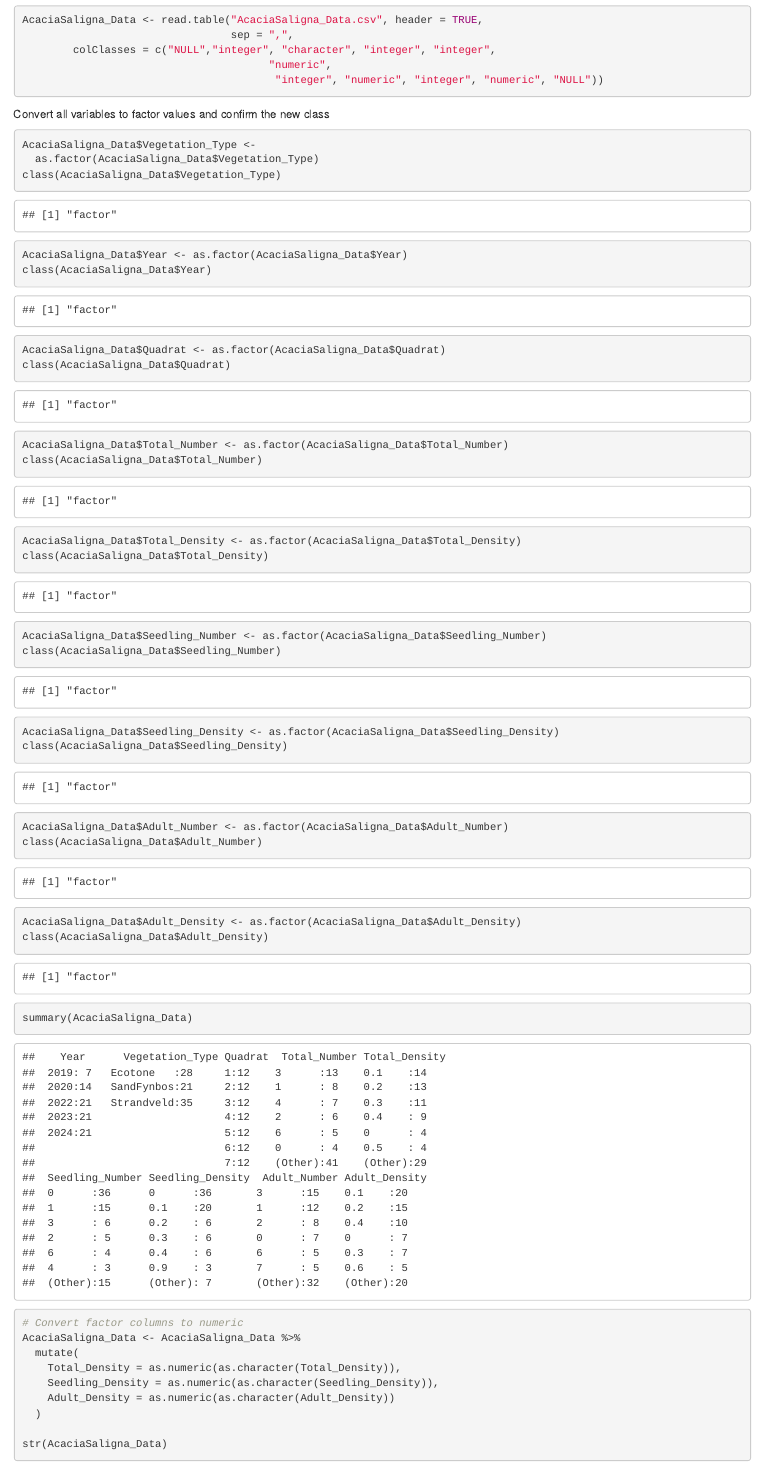
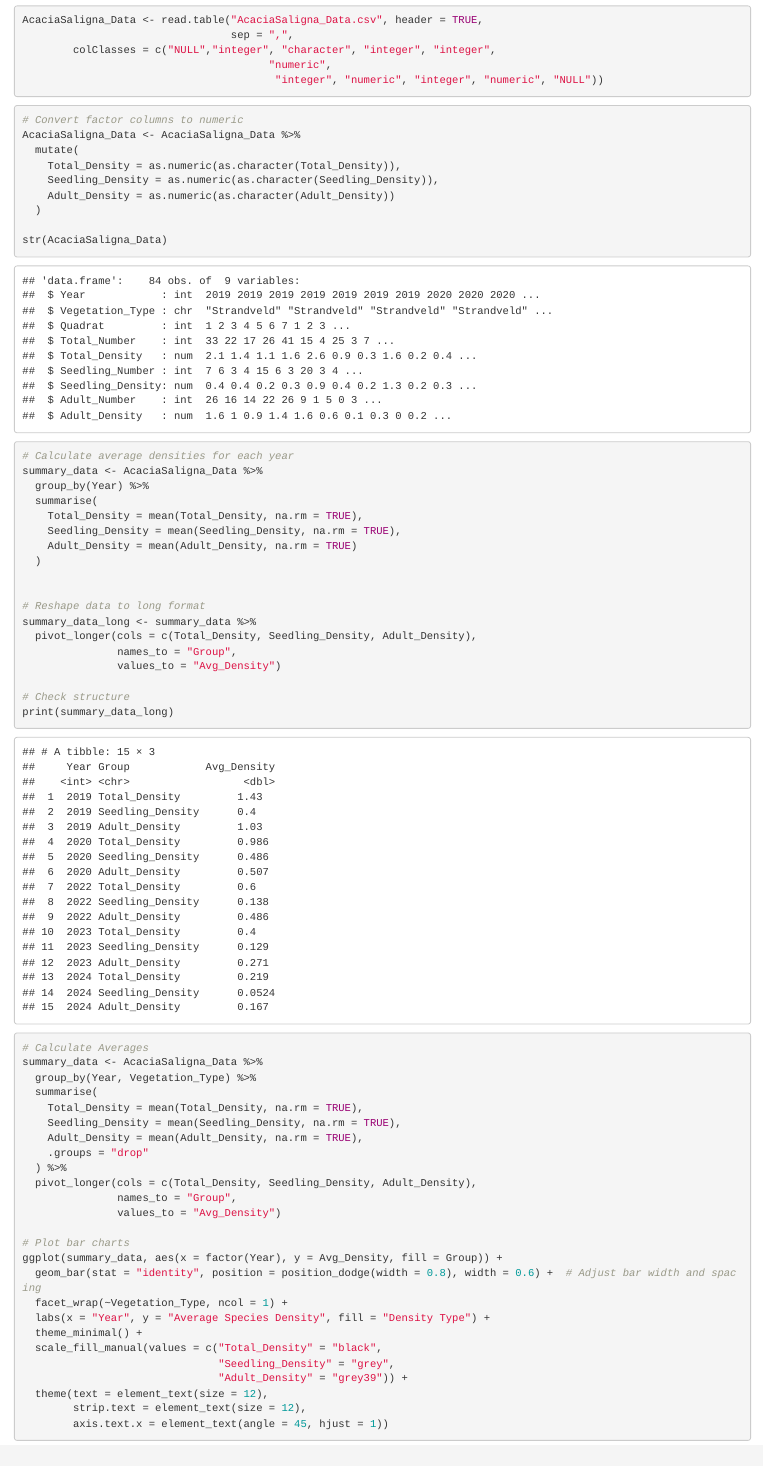
Before and after one commit to Lilith-collab/Mock_project_Acacia_saligna, an R Markdown document (Acacia_saligna.Rmd): the page in a window 1100 px wide, from 900 px down. Rendered offline with R 4.5, knitr and Pandoc, with nearby package versions.

Commit message:
I deleted more stuff.

````diff
--- a/Acacia_saligna.Rmd
+++ b/Acacia_saligna.Rmd
@@ -49,42 +49,6 @@ AcaciaSaligna_Data <- read.table("AcaciaSaligna_Data.csv", header = TRUE,
 						               "numeric",
 										"integer", "numeric", "integer", "numeric", "NULL"))
 ```
-
-Convert all variables to factor values and confirm the new class
-
-```{r, echo=TRUE}
-AcaciaSaligna_Data$Vegetation_Type <-
-  as.factor(AcaciaSaligna_Data$Vegetation_Type)
-class(AcaciaSaligna_Data$Vegetation_Type)
-
-AcaciaSaligna_Data$Year <- as.factor(AcaciaSaligna_Data$Year)
-class(AcaciaSaligna_Data$Year)
-
-AcaciaSaligna_Data$Quadrat <- as.factor(AcaciaSaligna_Data$Quadrat)
-class(AcaciaSaligna_Data$Quadrat)
-
-AcaciaSaligna_Data$Total_Number <- as.factor(AcaciaSaligna_Data$Total_Number)
-class(AcaciaSaligna_Data$Total_Number)
-
-AcaciaSaligna_Data$Total_Density <- as.factor(AcaciaSaligna_Data$Total_Density)
-class(AcaciaSaligna_Data$Total_Density)
-
-AcaciaSaligna_Data$Seedling_Number <- as.factor(AcaciaSaligna_Data$Seedling_Number)
-class(AcaciaSaligna_Data$Seedling_Number)
-
-AcaciaSaligna_Data$Seedling_Density <- as.factor(AcaciaSaligna_Data$Seedling_Density)
-class(AcaciaSaligna_Data$Seedling_Density)
-
-AcaciaSaligna_Data$Adult_Number <- as.factor(AcaciaSaligna_Data$Adult_Number)
-class(AcaciaSaligna_Data$Adult_Number)
-
-AcaciaSaligna_Data$Adult_Density <- as.factor(AcaciaSaligna_Data$Adult_Density)
-class(AcaciaSaligna_Data$Adult_Density)
-
-summary(AcaciaSaligna_Data)
-```
-
-
 
 ```{r, echo=TRUE}
 # Convert factor columns to numeric
````
